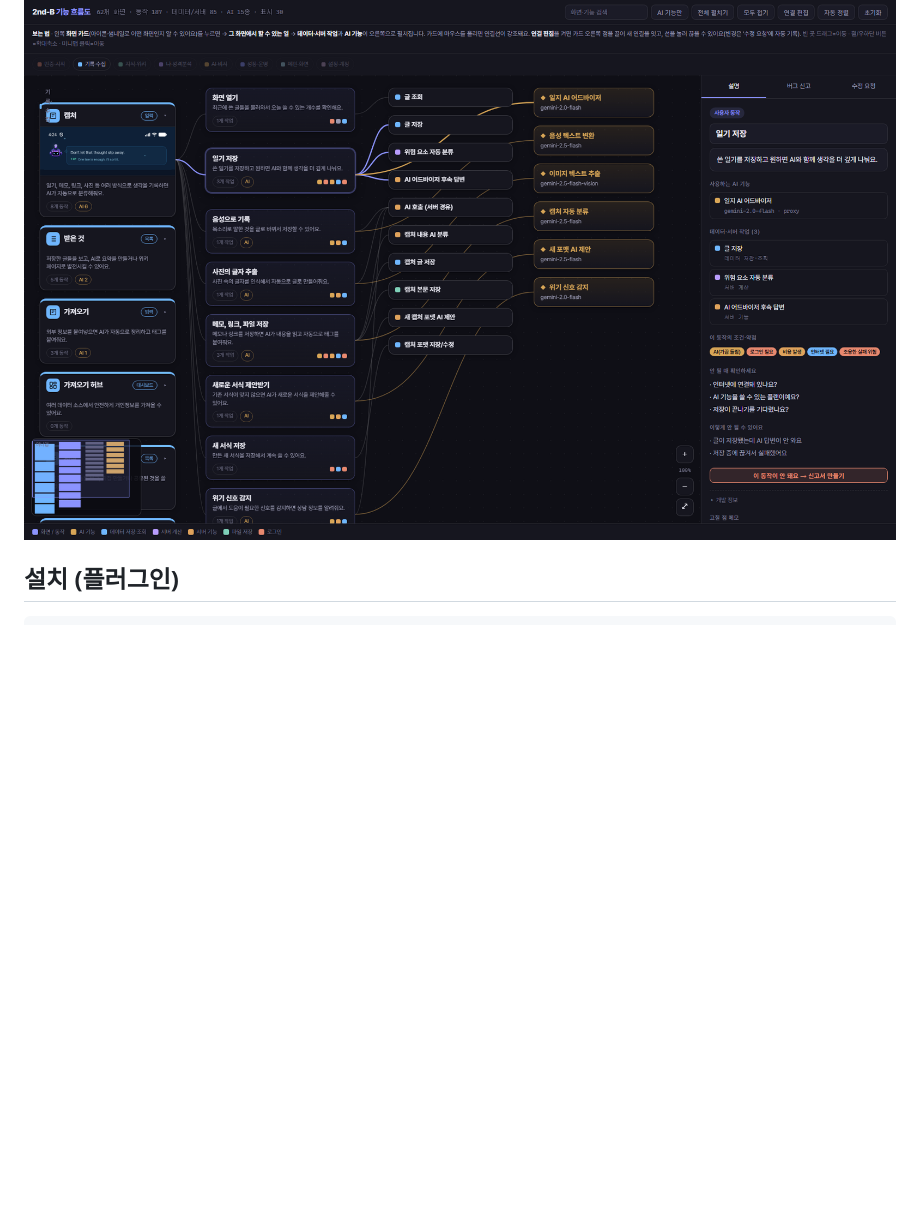
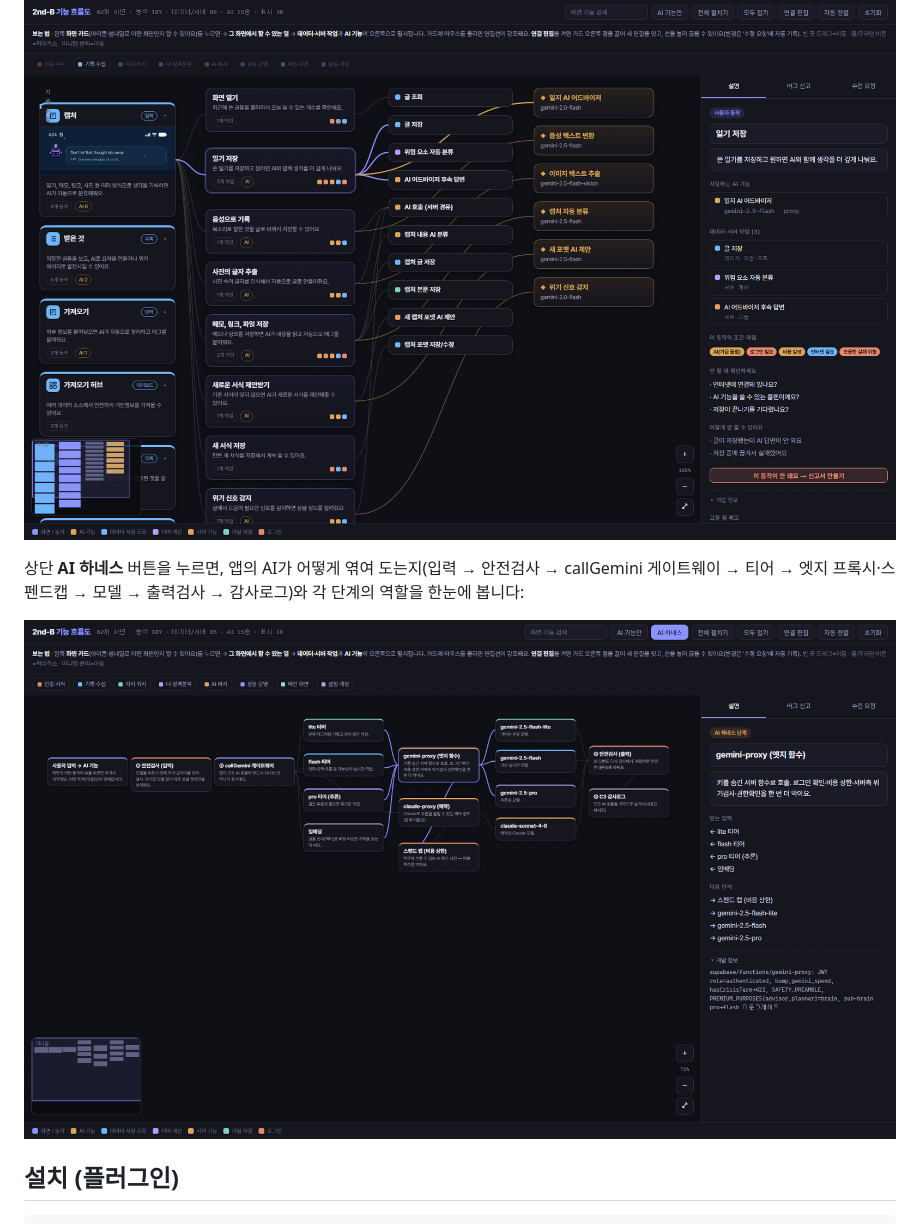
Before and after one commit to Simon-YHKim/Flow-debugger, a Markdown page: README.md, the part around the change. GitHub-like rendering; pictures changed too: docs/harness.png (added); blank space fills up the shorter version.

```diff
--- a/README.md
+++ b/README.md
@@ -17,6 +17,10 @@
 동작을 고르면 그 동작이 의존하는 것(데이터/서버/AI)이 펼쳐지고, 오른쪽 패널에 **약점·진단 체크리스트·실패 모드**와 "이 동작이 안 돼요 -> 신고서 만들기" 버튼이 뜬다:
 
 ![디버그 상세 — 펼친 플로우와 진단 패널](docs/debug-detail.png)
+
+상단 **AI 하네스** 버튼을 누르면, 앱의 AI가 어떻게 엮여 도는지(입력 → 안전검사 → callGemini 게이트웨이 → 티어 → 엣지 프록시·스펜드캡 → 모델 → 출력검사 → 감사로그)와 각 단계의 역할을 한눈에 봅니다:
+
+![AI 하네스 — 게이트웨이·안전검사·티어·프록시·모델·감사 배선](docs/harness.png)
 
 ## 설치 (플러그인)
 
```
Also changed, not shown: CHANGELOG.md (+11 -0 lines), 2 other files.
